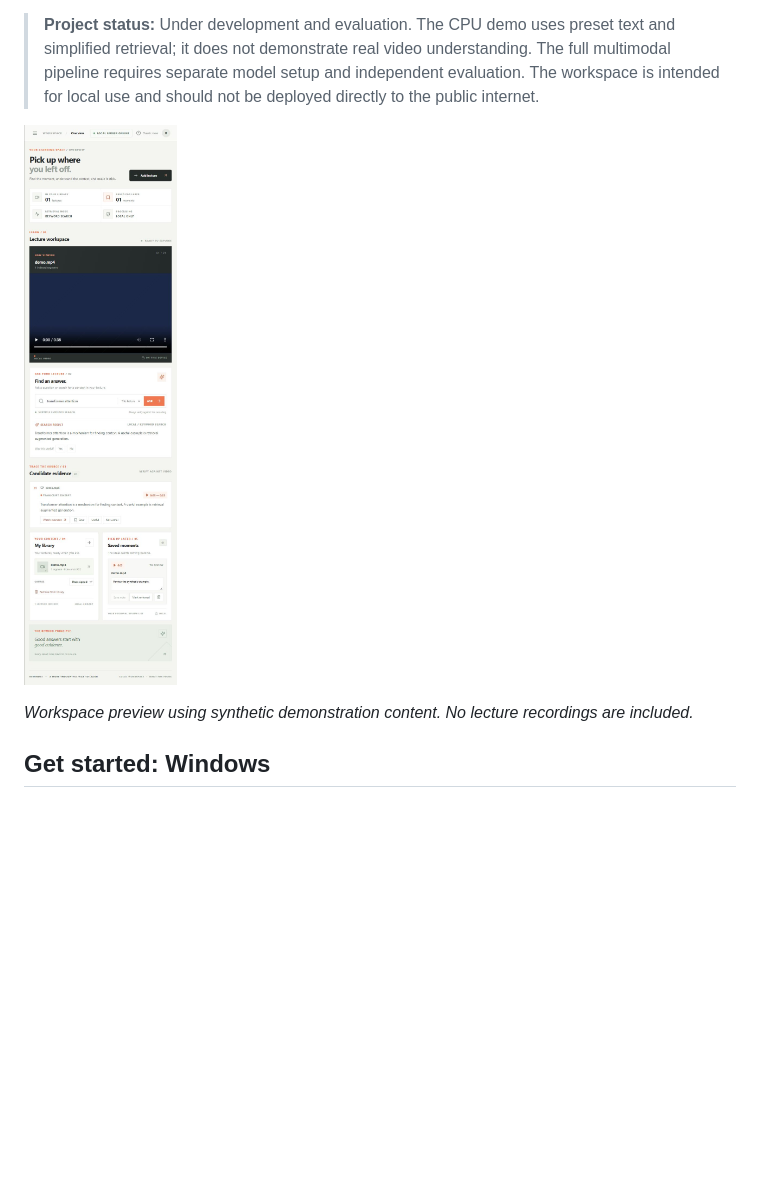
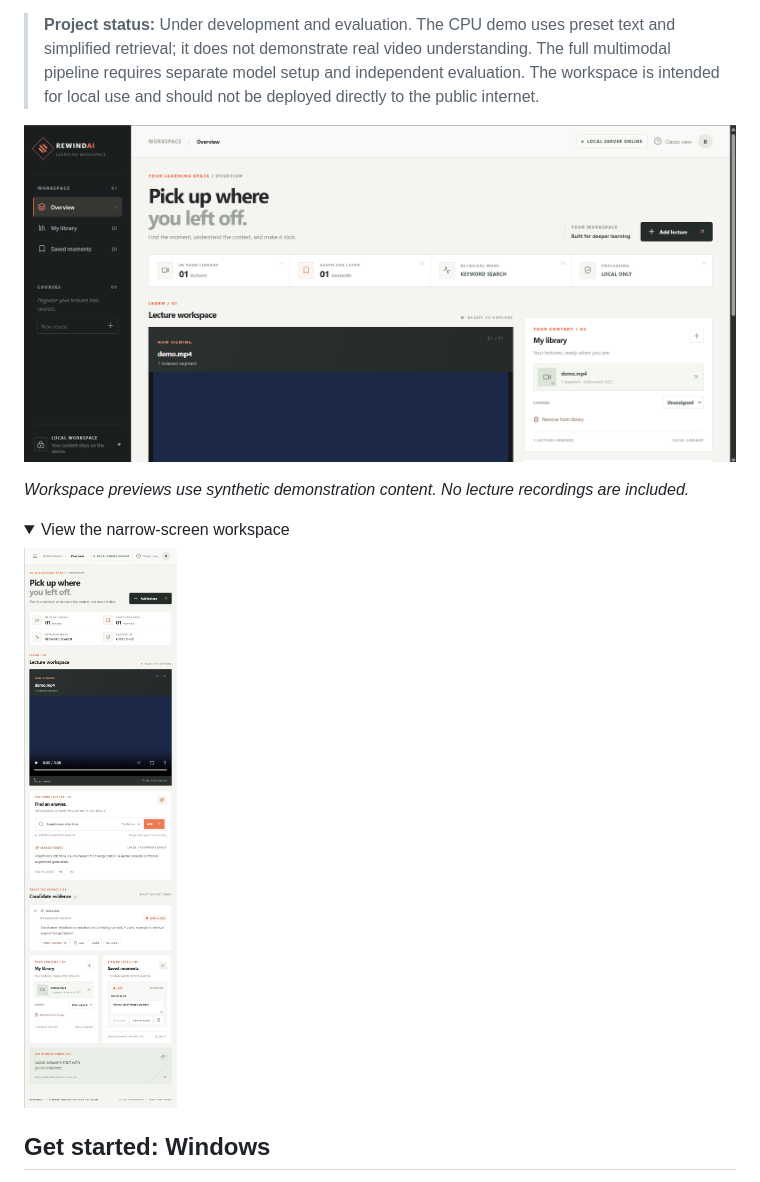
Before and after one commit to laizhen1/RewindAI, a Markdown page: README.md, the part around the change. Drawn GitHub-style; pictures changed too: docs/images/rewindai-workspace-landscape.png (added); folded sections open; blank space fills up the shorter version.

```diff
--- a/README.md
+++ b/README.md
@@ -8,9 +8,16 @@ I built RewindAI as a local AI learning workspace for finding and reviewing know
 
 > **Project status:** Under development and evaluation. The CPU demo uses preset text and simplified retrieval; it does not demonstrate real video understanding. The full multimodal pipeline requires separate model setup and independent evaluation. The workspace is intended for local use and should not be deployed directly to the public internet.
 
-![RewindAI workspace showing a synthetic lecture, search result and saved note](docs/images/rewindai-workspace.jpg)
+![RewindAI desktop workspace with a synthetic demo lecture](docs/images/rewindai-workspace-landscape.png)
 
-*Workspace preview using synthetic demonstration content. No lecture recordings are included.*
+*Workspace previews use synthetic demonstration content. No lecture recordings are included.*
+
+<details>
+<summary>View the narrow-screen workspace</summary>
+
+![RewindAI workspace with a synthetic lecture, search result and saved note](docs/images/rewindai-workspace.jpg)
+
+</details>
 
 ## Get started: Windows
 
```
Also changed, not shown: README.zh-CN.md (+8 -1 lines), docs/REACT_WORKSPACE.md (+7 -1 lines), 2 other files.
